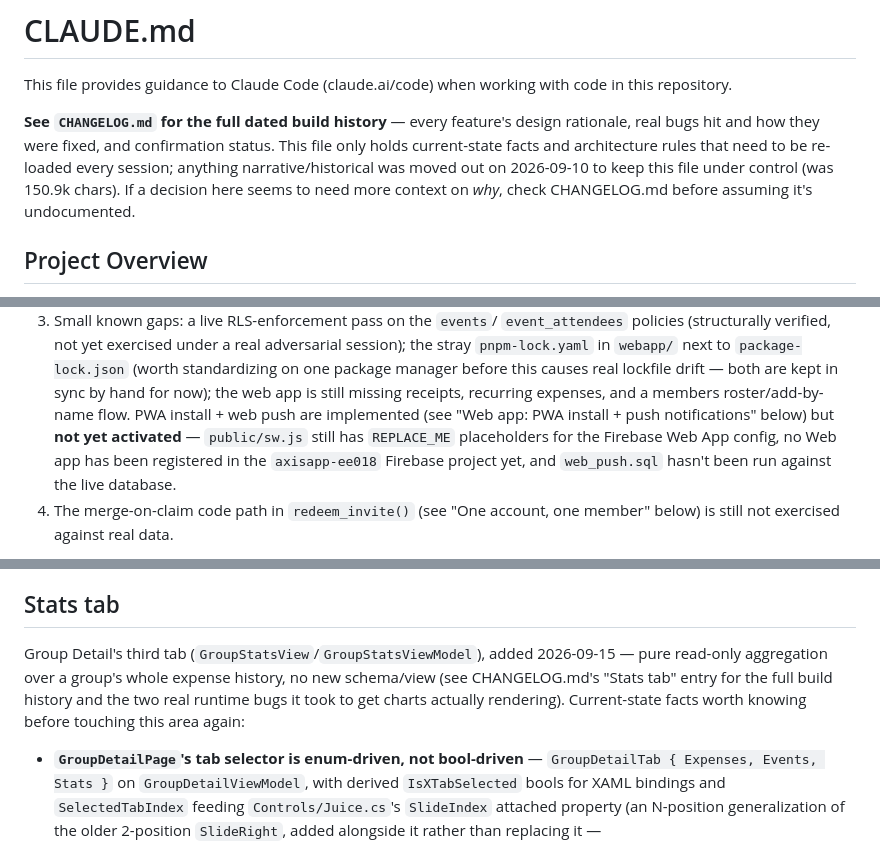
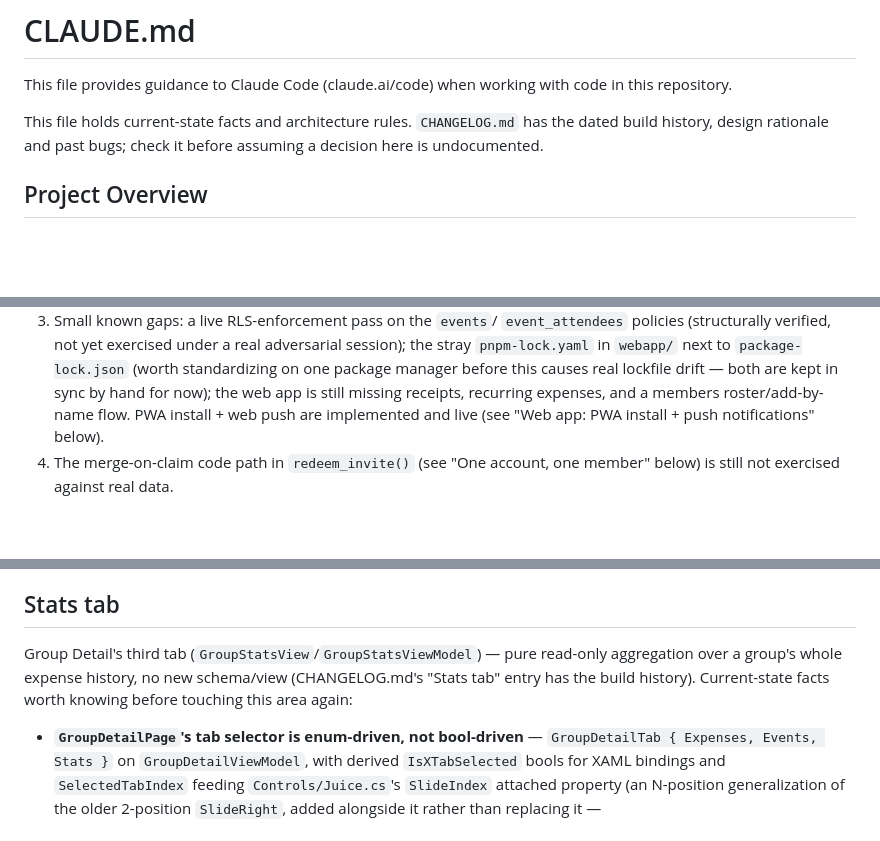
Before and after one commit to aitorsansal/AxisApp, a Markdown page: CLAUDE.md, 3 parts joined by grey strips. GitHub-like rendering; blank space fills up the shorter version.

Commit message:
Trim CLAUDE.md of dated history and fix stale activation notes
Mark web push as live, drop retired repository notes and Environment section, use repo-root wrangler command

```diff
--- a/CLAUDE.md
+++ b/CLAUDE.md
@@ -2,13 +2,9 @@
 
 This file provides guidance to Claude Code (claude.ai/code) when working with code in this repository.
 
-**See `CHANGELOG.md` for the full dated build history** — every feature's
-design rationale, real bugs hit and how they were fixed, and confirmation
-status. This file only holds current-state facts and architecture rules
-that need to be re-loaded every session; anything narrative/historical was
-moved out on 2026-09-10 to keep this file under control (was 150.9k chars).
-If a decision here seems to need more context on *why*, check CHANGELOG.md
-before assuming it's undocumented.
+This file holds current-state facts and architecture rules. `CHANGELOG.md`
+has the dated build history, design rationale and past bugs; check it before
+assuming a decision here is undocumented.
 
 ## Project Overview
 
@@ -56,11 +52,8 @@ What's actually left, in rough order:
    package manager before this causes real lockfile drift — both are kept
    in sync by hand for now); the web app is still missing receipts,
    recurring expenses, and a members roster/add-by-name flow. PWA install +
-   web push are implemented (see "Web app: PWA install + push
-   notifications" below) but **not yet activated** — `public/sw.js` still
-   has `REPLACE_ME` placeholders for the Firebase Web App config, no Web
-   app has been registered in the `axisapp-ee018` Firebase project yet, and
-   `web_push.sql` hasn't been run against the live database.
+   web push are implemented and live (see "Web app: PWA install + push
+   notifications" below).
 4. The merge-on-claim code path in `redeem_invite()` (see "One account, one
    member" below) is still not exercised against real data.
 
@@ -124,11 +116,10 @@ bigger than either display mode.
 
 ## Stats tab
 
-Group Detail's third tab (`GroupStatsView`/`GroupStatsViewModel`), added
-2026-09-15 — pure read-only aggregation over a group's whole expense
-history, no new schema/view (see CHANGELOG.md's "Stats tab" entry for the
-full build history and the two real runtime bugs it took to get charts
-actually rendering). Current-state facts worth knowing before touching
+Group Detail's third tab (`GroupStatsView`/`GroupStatsViewModel`) — pure
+read-only aggregation over a group's whole expense history, no new
+schema/view (CHANGELOG.md's "Stats tab" entry has the build history).
+Current-state facts worth knowing before touching
 this area again:
 
 - **`GroupDetailPage`'s tab selector is enum-driven, not bool-driven** —
```
Also changed, not shown: other parts of CLAUDE.md (+8 -19 lines).
